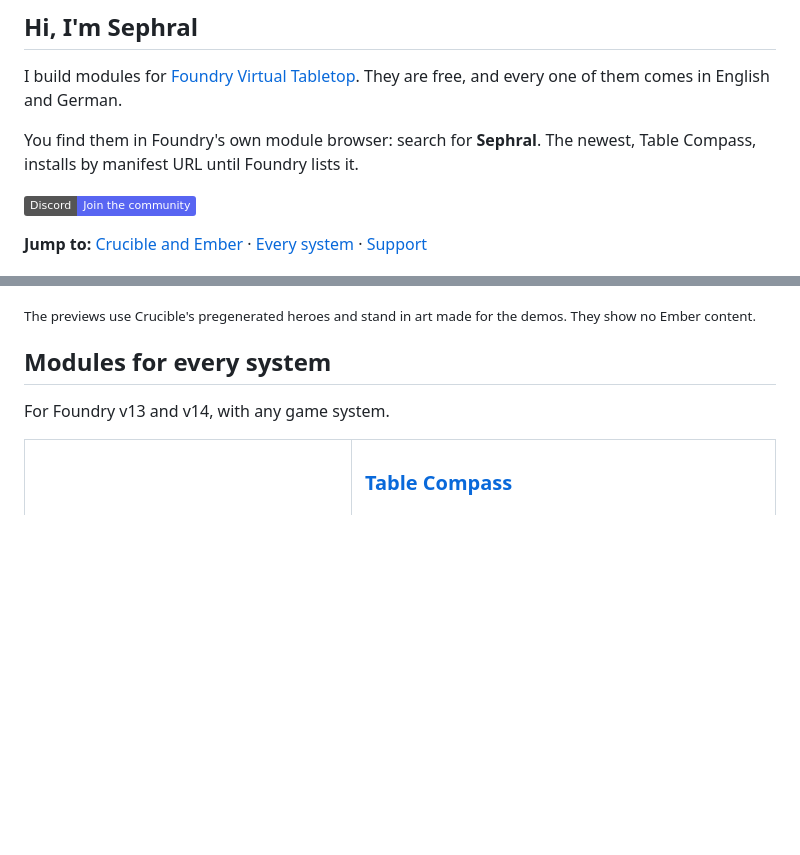
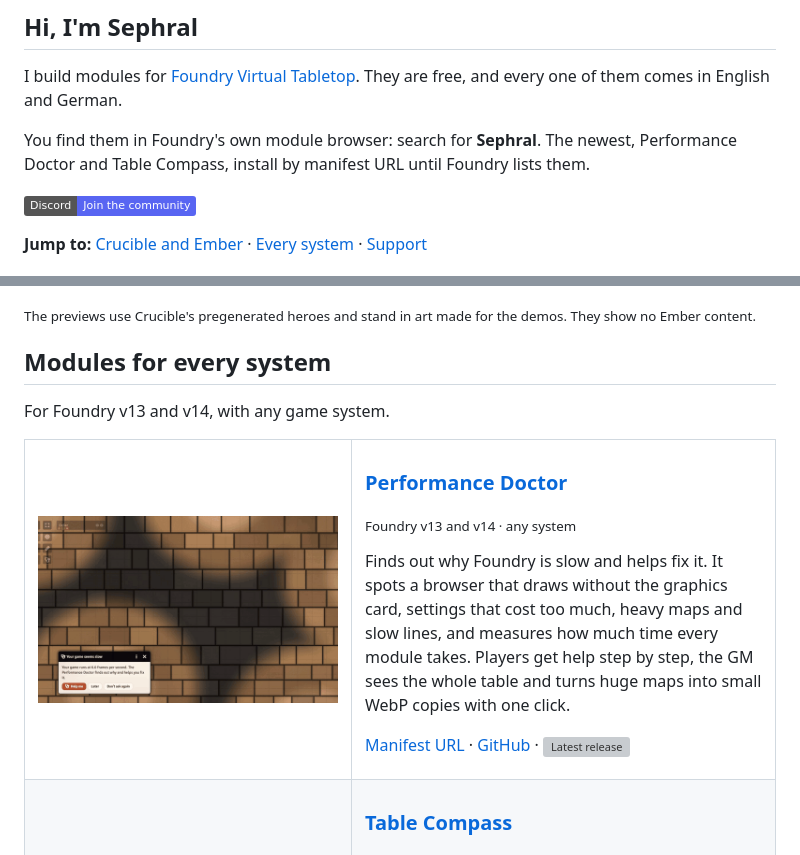
Before and after one commit to Sephral/Sephral, a Markdown page: README.md, 2 parts joined by grey strips. Drawn GitHub-style; pictures changed too: media/spd.gif (added); badges without logos; blank space fills up the shorter version; grey boxes are pictures that could not be loaded.

Commit message:
performance doctor

```diff
--- a/README.md
+++ b/README.md
@@ -2,7 +2,7 @@
 
 I build modules for [Foundry Virtual Tabletop](https://foundryvtt.com). They are free, and every one of them comes in English and German.
 
-You find them in Foundry's own module browser: search for **Sephral**. The newest, Table Compass, installs by manifest URL until Foundry lists it.
+You find them in Foundry's own module browser: search for **Sephral**. The newest, Performance Doctor and Table Compass, install by manifest URL until Foundry lists them.
 
 [![Join Discord](https://img.shields.io/badge/Discord-Join%20the%20community-5865F2?logo=discord&logoColor=white)](https://discord.gg/7BjCgDYaBP)
 
@@ -99,6 +99,19 @@ All four need Foundry v14. Vista Portrait Switcher and Lunar Almanac work with y
 For Foundry v13 and v14, with any game system.
 
 <table>
+<tr>
+<td width="300" valign="top"><a href="https://github.com/Sephral/sephrals-performance-doctor"><img src="media/spd.gif" width="300" alt="Performance Doctor"></a></td>
+<td valign="top">
+
+### [Performance Doctor](https://github.com/Sephral/sephrals-performance-doctor)
+<sub>Foundry v13 and v14 · any system</sub>
+
+Finds out why Foundry is slow and helps fix it. It spots a browser that draws without the graphics card, settings that cost too much, heavy maps and slow lines, and measures how much time every module takes. Players get help step by step, the GM sees the whole table and turns huge maps into small WebP copies with one click.
+
+[Manifest URL](https://github.com/Sephral/sephrals-performance-doctor/releases/latest/download/module.json) · [GitHub](https://github.com/Sephral/sephrals-performance-doctor) · <img src="https://img.shields.io/github/v/release/Sephral/sephrals-performance-doctor?label=release&color=fe6a1f" alt="Latest release" valign="middle">
+
+</td>
+</tr>
 <tr>
 <td width="300" valign="top"><a href="https://github.com/Sephral/sephrals-table-compass"><img src="media/stc.gif" width="300" alt="Table Compass"></a></td>
 <td valign="top">
```
